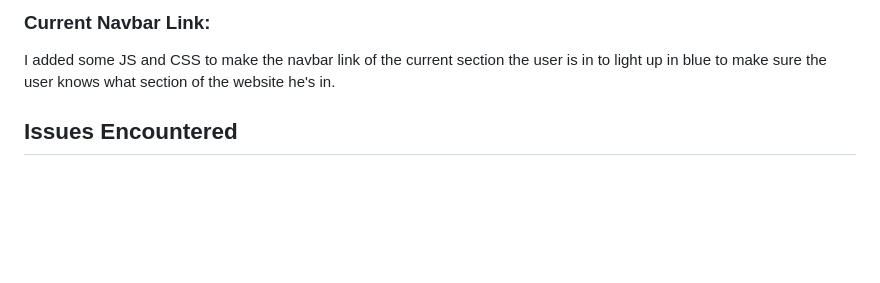
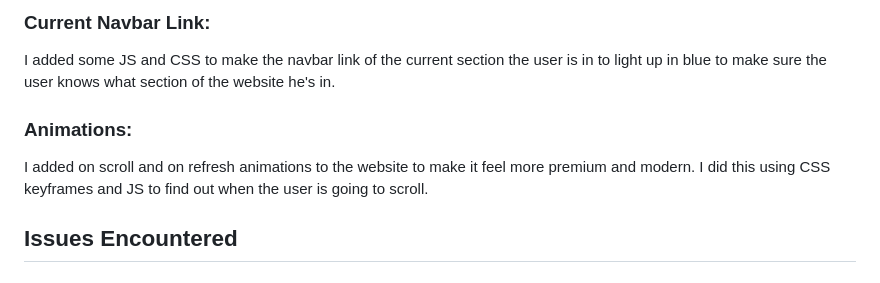
Before and after one commit to khalilanaspriv/ngo-website, a Markdown page: README.md, the part around the change. Drawn GitHub-style; blank space fills up the shorter version.

Commit message:
feat: css html js + update readme.md

```diff
--- a/README.md
+++ b/README.md
@@ -23,6 +23,8 @@ I thought about the website structure and overall layout.
 I fixed and polished the CSS attributes and made sure to use my variables to get a consistent design all over the website.
 ### Current Navbar Link:
 I added some JS and CSS to make the navbar link of the current section the user is in to light up in blue to make sure the user knows what section of the website he's in.
+### Animations:
+I added on scroll and on refresh animations to the website to make it feel more premium and modern. I did this using CSS keyframes and JS to find out when the user is going to scroll.
 
 ## Issues Encountered
 ### Transitions:
```
